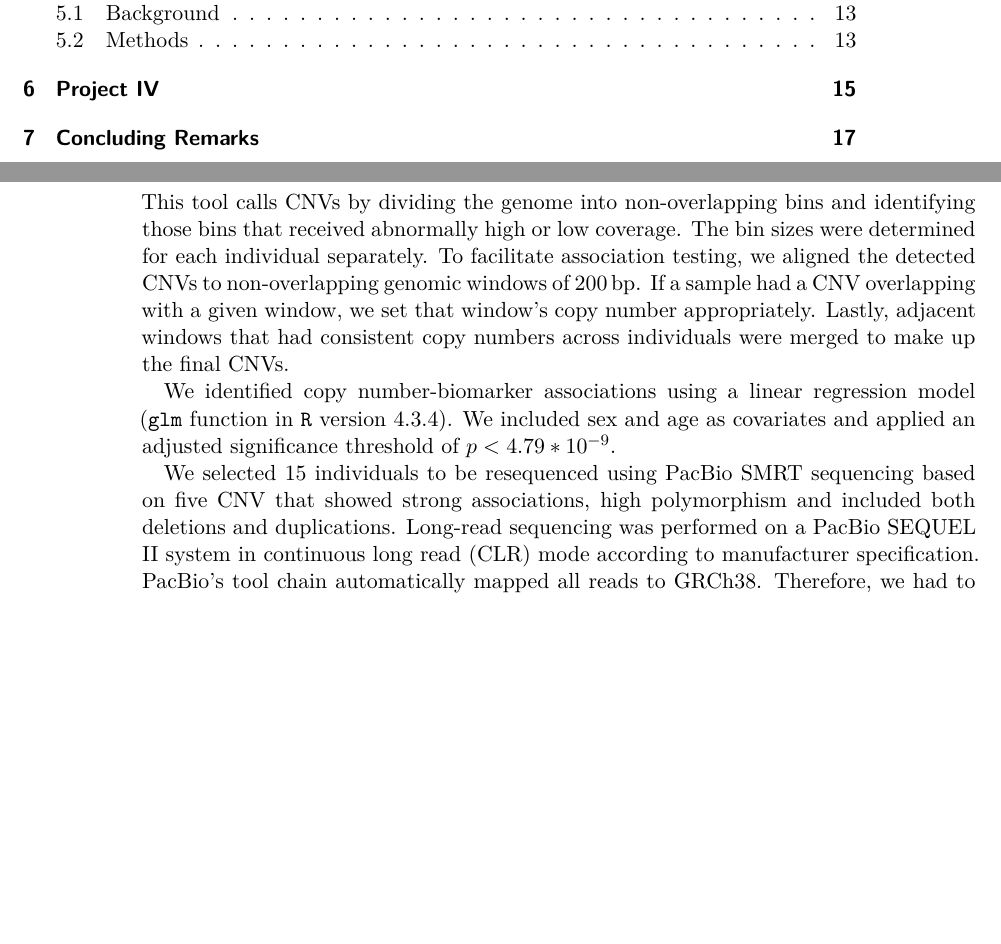
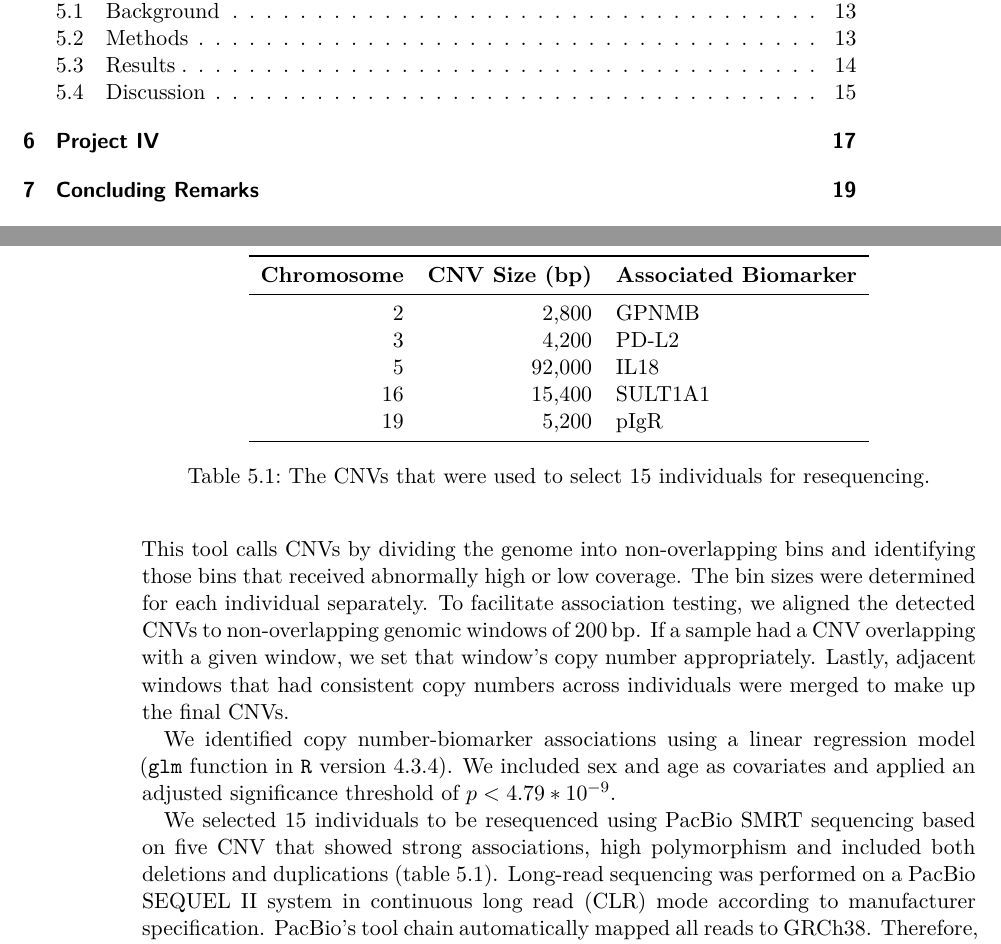
Before and after one commit to Schmytzi/halftime-report, a LaTeX thesis (main.tex): two parts of pages 7 and 22 of 37 before the commit and two parts of pages 7 and 22 of 39 after it, joined at a grey line, cut so that both start at the same text, the shorter picture padded with empty space. Compiled offline with XeLaTeX.

Commit message:
P3 results ready

```diff
--- a/main.tex
+++ b/main.tex
@@ -14,6 +14,7 @@
 \usepackage{cleveref}
 \usepackage{siunitx}
 \usepackage{microtype}
+\usepackage{booktabs}
 
 % CUSTOM COMMANDS
 \DeclareDocumentCommand{\newdualentry}{ O{} O{} m m m m } {
@@ -415,7 +416,24 @@ Lastly, adjacent windows that had consistent copy numbers across individuals wer
 We identified copy number-biomarker associations using a linear regression model (\texttt{glm} function in \texttt{R} version 4.3.4).
 We included sex and age as covariates and applied an adjusted significance threshold of \(p < 4.79*10^{-9}\).
 
-We selected 15 individuals to be resequenced using PacBio \gls{smrt} sequencing based on five \gls{cnv} that showed strong associations, high polymorphism and included both deletions and duplications.
+\begin{table}
+    \centering
+    \begin{tabular}{r r l}
+        \toprule
+        \textbf{Chromosome} & \textbf{CNV Size (bp)} & \textbf{Associated Biomarker} \\
+        \midrule
+        2 & 2,800 & GPNMB \\
+        3 & 4,200 & PD-L2 \\
+        5 & 92,000 & IL18 \\
+        16 & 15,400 & SULT1A1 \\
+        19 & 5,200 & pIgR \\
+        \bottomrule
+    \end{tabular}
+    \caption{The \glspl{cnv} that were used to select 15 individuals for resequencing.}
+    \label{tab:primecnvs}
+\end{table}
+
+We selected 15 individuals to be resequenced using PacBio \gls{smrt} sequencing based on five \gls{cnv} that showed strong associations, high polymorphism and included both deletions and duplications (\cref{tab:primecnvs}).
 Long-read sequencing was performed on a PacBio SEQUEL II system in \gls{clr} mode according to manufacturer specification.
 PacBio's tool chain automatically mapped all reads to GRCh38.
 Therefore, we had to extract the reads and remap them to GRCh37 using \textsf{pbmm2} version 1.4.0.
```
Also changed, not shown: main.tex (21 more changed lines).
